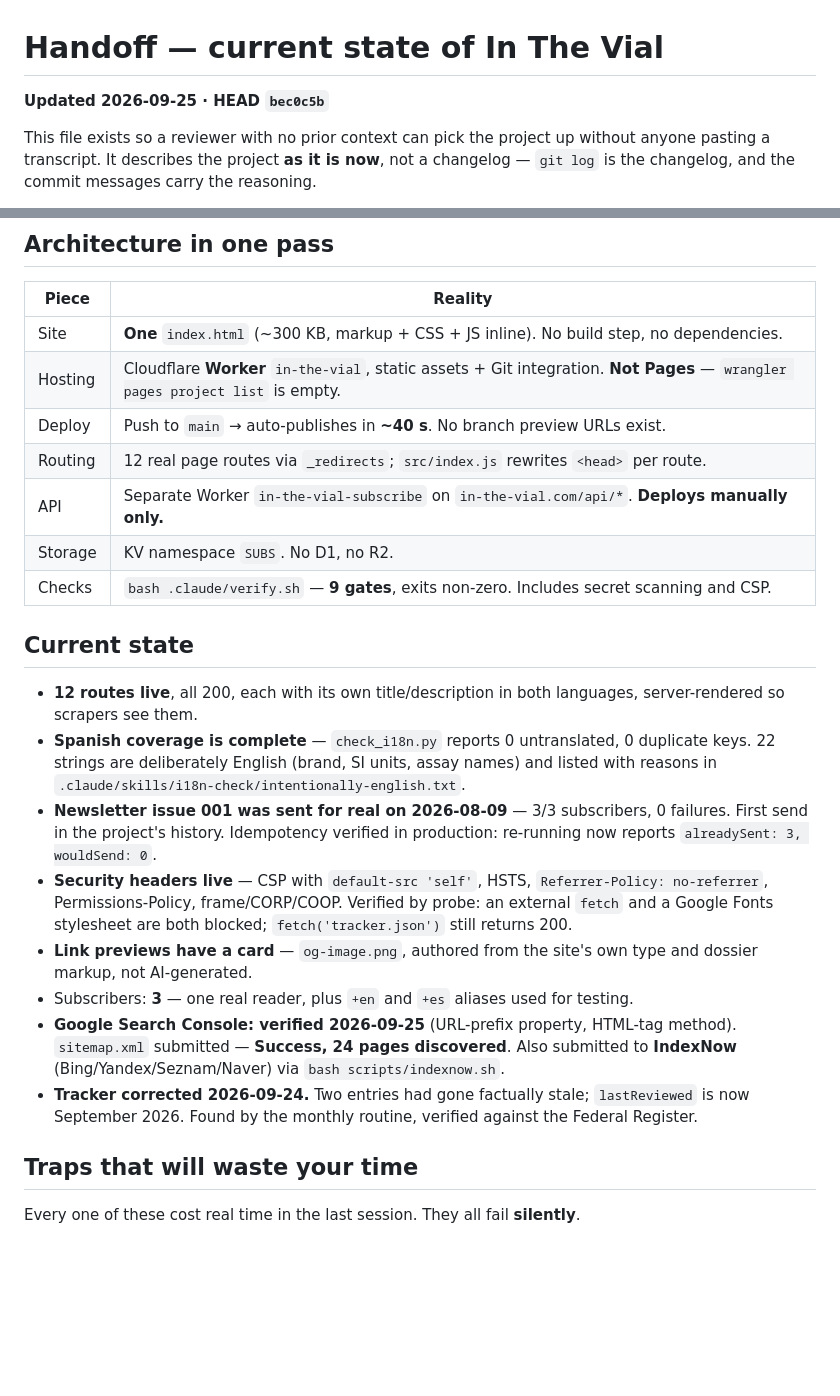
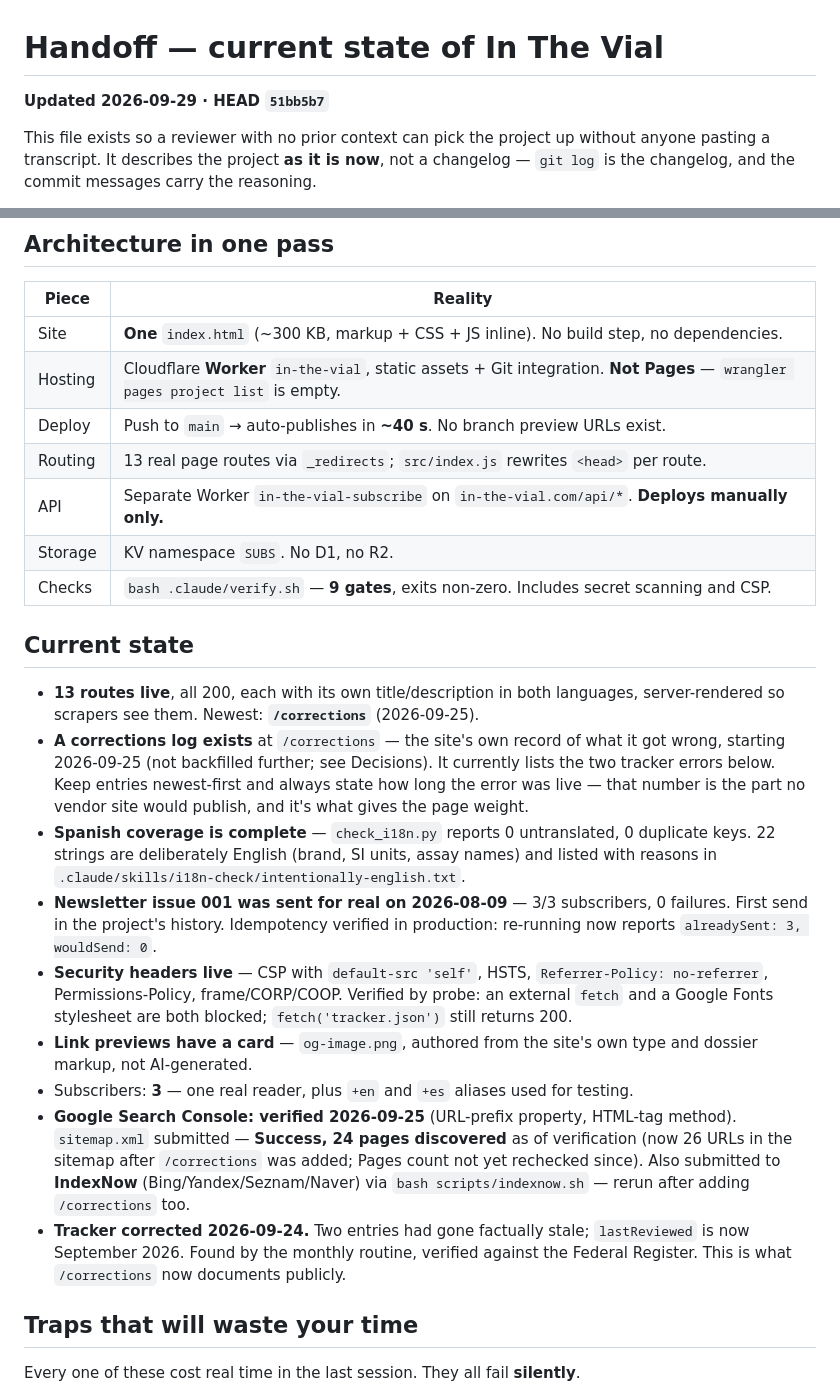
Before and after one commit to v8dynjkpg9-collab/In-the-vial, a Markdown page: HANDOFF.md, 2 parts joined by grey strips. GitHub-like rendering; blank space fills up the shorter version.

```diff
--- a/HANDOFF.md
+++ b/HANDOFF.md
@@ -1,6 +1,6 @@
 # Handoff — current state of In The Vial
 
-**Updated 2026-09-25 · HEAD `bec0c5b`**
+**Updated 2026-09-29 · HEAD `51bb5b7`**
 
 This file exists so a reviewer with no prior context can pick the project up without anyone
 pasting a transcript. It describes the project **as it is now**, not a changelog — `git log`
@@ -35,15 +35,19 @@ reasons behind them.
 | Site | **One** `index.html` (~300 KB, markup + CSS + JS inline). No build step, no dependencies. |
 | Hosting | Cloudflare **Worker** `in-the-vial`, static assets + Git integration. **Not Pages** — `wrangler pages project list` is empty. |
 | Deploy | Push to `main` → auto-publishes in **~40 s**. No branch preview URLs exist. |
-| Routing | 12 real page routes via `_redirects`; `src/index.js` rewrites `<head>` per route. |
+| Routing | 13 real page routes via `_redirects`; `src/index.js` rewrites `<head>` per route. |
 | API | Separate Worker `in-the-vial-subscribe` on `in-the-vial.com/api/*`. **Deploys manually only.** |
 | Storage | KV namespace `SUBS`. No D1, no R2. |
 | Checks | `bash .claude/verify.sh` — **9 gates**, exits non-zero. Includes secret scanning and CSP. |
 
 ## Current state
 
-- **12 routes live**, all 200, each with its own title/description in both languages,
-  server-rendered so scrapers see them.
+- **13 routes live**, all 200, each with its own title/description in both languages,
+  server-rendered so scrapers see them. Newest: **`/corrections`** (2026-09-25).
+- **A corrections log exists** at `/corrections` — the site's own record of what it got wrong,
+  starting 2026-09-25 (not backfilled further; see Decisions). It currently lists the two
+  tracker errors below. Keep entries newest-first and always state how long the error was live
+  — that number is the part no vendor site would publish, and it's what gives the page weight.
 - **Spanish coverage is complete** — `check_i18n.py` reports 0 untranslated, 0 duplicate keys.
   22 strings are deliberately English (brand, SI units, assay names) and listed with reasons
   in `.claude/skills/i18n-check/intentionally-english.txt`.
@@ -57,10 +61,13 @@ reasons behind them.
   dossier markup, not AI-generated.
 - Subscribers: **3** — one real reader, plus `+en` and `+es` aliases used for testing.
 - **Google Search Console: verified 2026-09-25** (URL-prefix property, HTML-tag method).
-  `sitemap.xml` submitted — **Success, 24 pages discovered**. Also submitted to **IndexNow**
-  (Bing/Yandex/Seznam/Naver) via `bash scripts/indexnow.sh`.
+  `sitemap.xml` submitted — **Success, 24 pages discovered** as of verification (now 26 URLs
+  in the sitemap after `/corrections` was added; Pages count not yet rechecked since). Also
+  submitted to **IndexNow** (Bing/Yandex/Seznam/Naver) via `bash scripts/indexnow.sh` — rerun
+  after adding `/corrections` too.
 - **Tracker corrected 2026-09-24.** Two entries had gone factually stale; `lastReviewed` is
   now September 2026. Found by the monthly routine, verified against the Federal Register.
+  This is what `/corrections` now documents publicly.
 
 ## Traps that will waste your time
 
```
Also changed, not shown: other parts of HANDOFF.md (+47 -12 lines).
